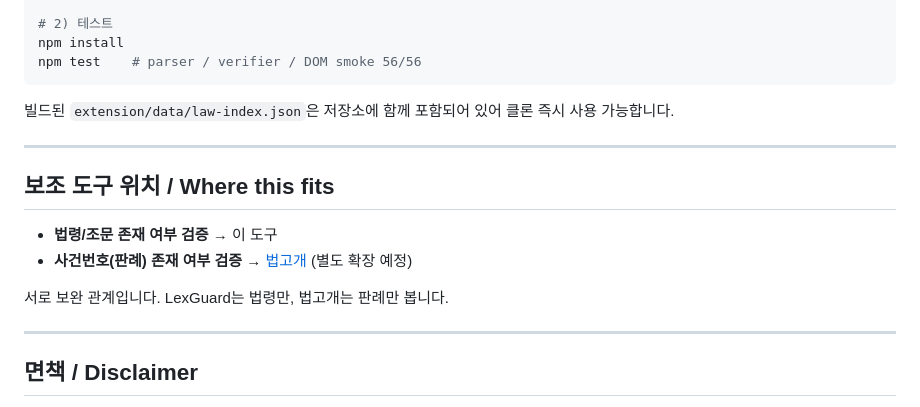
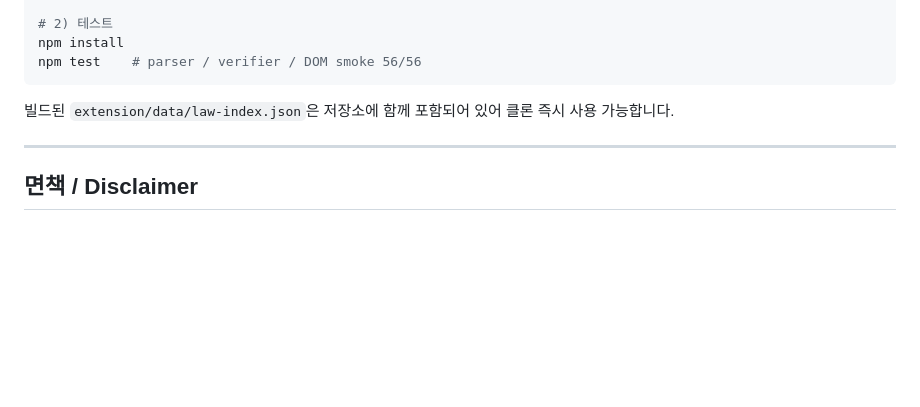
Before and after one commit to sungwon-chae/lexguard-kr, a Markdown page: README.md, the part around the change. GitHub-like rendering; blank space fills up the shorter version.

Commit message:
docs: drop 법고개 reference from README
별도 확장 예정 표기를 떼서 v0.1.0 범위에 집중.

```diff
--- a/README.md
+++ b/README.md
@@ -58,15 +58,6 @@ npm test    # parser / verifier / DOM smoke 56/56
 
 ---
 
-## 보조 도구 위치 / Where this fits
-
-- **법령/조문 존재 여부 검증** → 이 도구
-- **사건번호(판례) 존재 여부 검증** → [법고개](https://github.com/legalize-kr) (별도 확장 예정)
-
-서로 보완 관계입니다. LexGuard는 법령만, 법고개는 판례만 봅니다.
-
----
-
 ## 면책 / Disclaimer
 
 - 본 확장은 **법령 인용의 존재 여부만** 확인합니다. 변호사·법무사 등 자격 있는 전문가의 자문을 대체하지 않습니다.
```
